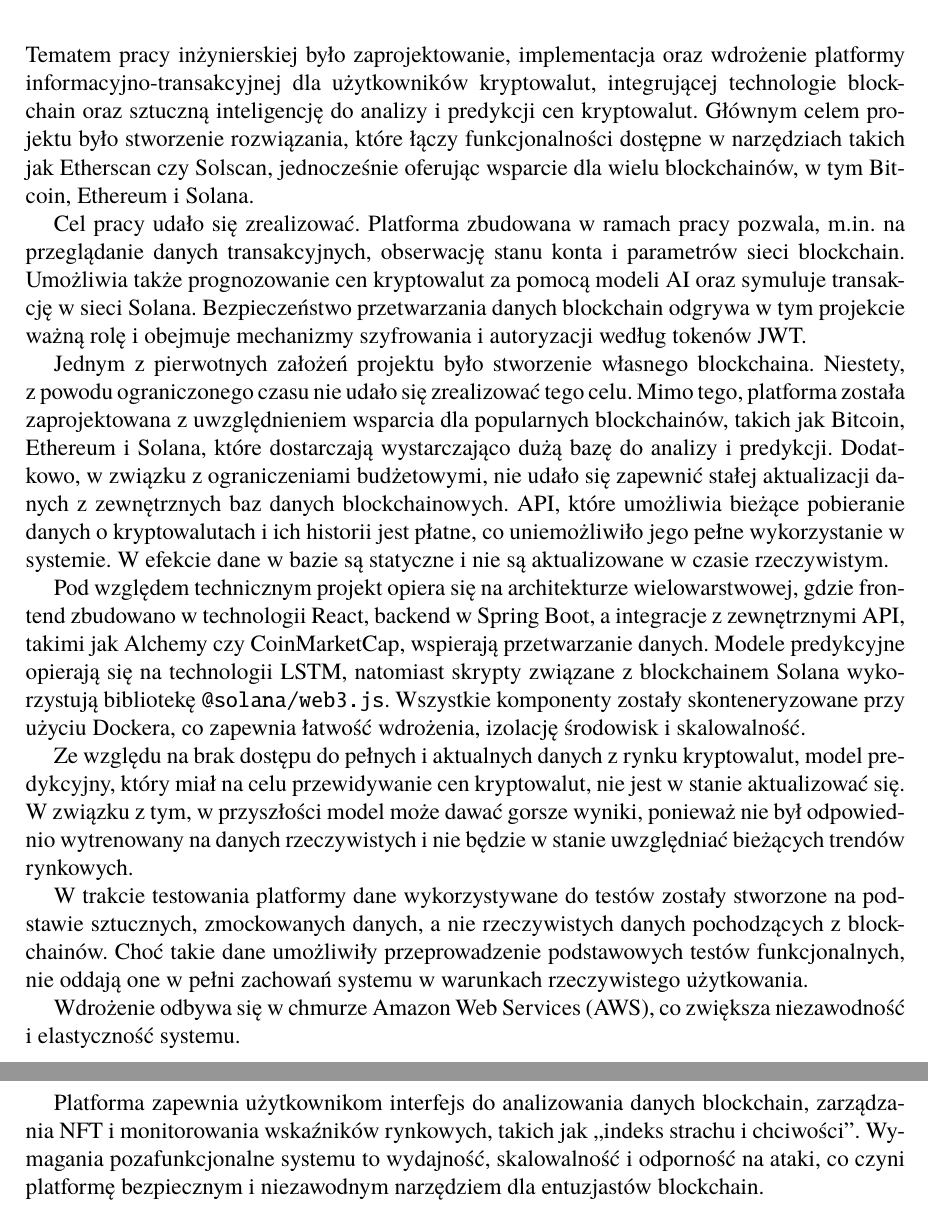
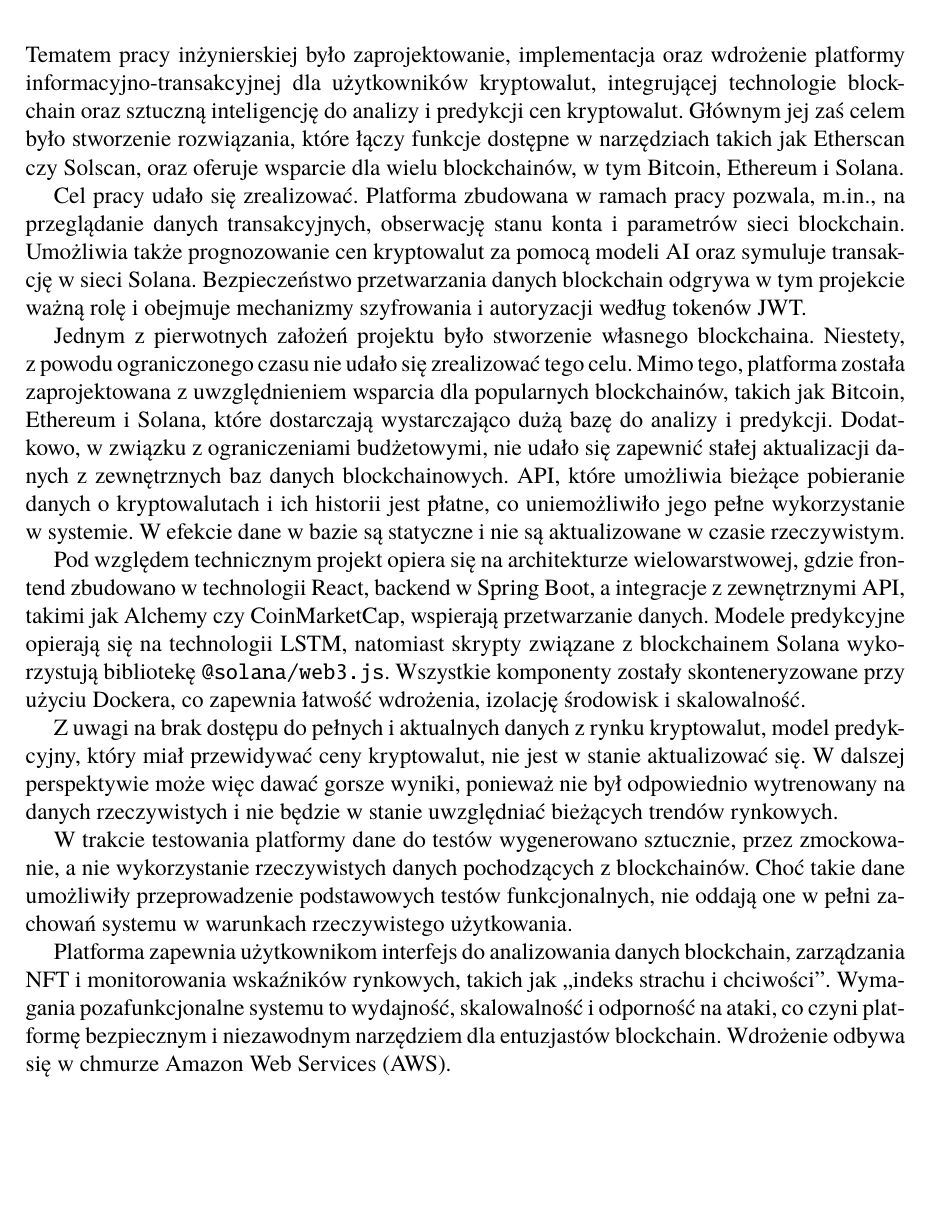
Before and after one commit to Joaszek/Praca-dyplomowa, a LaTeX thesis (Dyplom/Dyplom.tex, which reads Dyplom/rozdzial07.tex): two parts of pages 54 and 55 of 56 before the commit and part of page 54 of 55 after it, the two joined at a grey line, cut so that both start at the same text, the shorter picture padded with empty space. Compiled offline with pdfLaTeX.

Commit message:
Finalna korekta

```diff
--- a/Dyplom/rozdzial07.tex
+++ b/Dyplom/rozdzial07.tex
@@ -1,16 +1,14 @@
 \chapter{Podsumowanie}
-Tematem pracy inżynierskiej było zaprojektowanie, implementacja oraz wdrożenie platformy informacyjno-transakcyjnej dla użytkowników kryptowalut, integrującej technologie blockchain oraz sztuczną inteligencję do analizy i predykcji cen kryptowalut. Głównym celem projektu było stworzenie rozwiązania, które łączy funkcjonalności dostępne w narzędziach takich jak Etherscan czy Solscan, jednocześnie oferując wsparcie dla wielu blockchainów, w tym Bitcoin, Ethereum i Solana.
+Tematem pracy inżynierskiej było zaprojektowanie, implementacja oraz wdrożenie platformy informacyjno-transakcyjnej dla użytkowników kryptowalut, integrującej technologie blockchain oraz sztuczną inteligencję do analizy i predykcji cen kryptowalut. Głównym jej zaś celem było stworzenie rozwiązania, które łączy funkcje dostępne w narzędziach takich jak Etherscan czy Solscan, oraz oferuje wsparcie dla wielu blockchainów, w tym Bitcoin, Ethereum i Solana.
 
-Cel pracy udało się zrealizować. Platforma zbudowana w ramach pracy pozwala, m.in. na przeglądanie danych transakcyjnych, obserwację stanu konta i parametrów sieci blockchain. Umożliwia także prognozowanie cen kryptowalut za pomocą modeli AI oraz symuluje transakcję w sieci Solana. Bezpieczeństwo przetwarzania danych blockchain odgrywa w tym projekcie ważną rolę i obejmuje mechanizmy szyfrowania i autoryzacji według tokenów JWT.
+Cel pracy udało się zrealizować. Platforma zbudowana w ramach pracy pozwala, m.in., na przeglądanie danych transakcyjnych, obserwację stanu konta i parametrów sieci blockchain. Umożliwia także prognozowanie cen kryptowalut za pomocą modeli AI oraz symuluje transakcję w sieci Solana. Bezpieczeństwo przetwarzania danych blockchain odgrywa w tym projekcie ważną rolę i obejmuje mechanizmy szyfrowania i autoryzacji według tokenów JWT.
 
-Jednym z pierwotnych założeń projektu było stworzenie własnego blockchaina. Niestety, z~powodu ograniczonego czasu nie udało się zrealizować tego celu. Mimo tego, platforma została zaprojektowana z uwzględnieniem wsparcia dla popularnych blockchainów, takich jak Bitcoin, Ethereum i Solana, które dostarczają wystarczająco dużą bazę do analizy i predykcji. Dodatkowo, w związku z ograniczeniami budżetowymi, nie udało się zapewnić stałej aktualizacji danych z zewnętrznych baz danych blockchainowych. API, które umożliwia bieżące pobieranie danych o kryptowalutach i ich historii jest płatne, co uniemożliwiło jego pełne wykorzystanie w systemie. W efekcie dane w bazie są statyczne i nie są aktualizowane w czasie rzeczywistym.
+Jednym z pierwotnych założeń projektu było stworzenie własnego blockchaina. Niestety, z~powodu ograniczonego czasu nie udało się zrealizować tego celu. Mimo tego, platforma została zaprojektowana z uwzględnieniem wsparcia dla popularnych blockchainów, takich jak Bitcoin, Ethereum i Solana, które dostarczają wystarczająco dużą bazę do analizy i predykcji. Dodatkowo, w związku z ograniczeniami budżetowymi, nie udało się zapewnić stałej aktualizacji danych z zewnętrznych baz danych blockchainowych. API, które umożliwia bieżące pobieranie danych o kryptowalutach i ich historii jest płatne, co uniemożliwiło jego pełne wykorzystanie w~systemie. W efekcie dane w bazie są statyczne i nie są aktualizowane w czasie rzeczywistym.
 
 Pod względem technicznym projekt opiera się na architekturze wielowarstwowej, gdzie frontend zbudowano w technologii React, backend w Spring Boot, a integracje z zewnętrznymi API, takimi jak Alchemy czy CoinMarketCap, wspierają przetwarzanie danych. Modele predykcyjne opierają się na technologii LSTM, natomiast skrypty związane z blockchainem Solana wykorzystują bibliotekę \texttt{@solana/web3.js}. Wszystkie komponenty zostały skonteneryzowane przy użyciu Dockera, co zapewnia łatwość wdrożenia, izolację środowisk i skalowalność.
 
-Ze względu na brak dostępu do pełnych i aktualnych danych z rynku kryptowalut, model predykcyjny, który miał na celu przewidywanie cen kryptowalut, nie jest w stanie aktualizować się. W związku z tym, w przyszłości model może dawać gorsze wyniki, ponieważ nie był odpowiednio wytrenowany na danych rzeczywistych i nie będzie w stanie uwzględniać bieżących trendów rynkowych.
+Z uwagi na brak dostępu do pełnych i aktualnych danych z rynku kryptowalut, model predykcyjny, który miał przewidywać ceny kryptowalut, nie jest w stanie aktualizować się. W dalszej perspektywie może więc dawać gorsze wyniki, ponieważ nie był odpowiednio wytrenowany na danych rzeczywistych i nie będzie w stanie uwzględniać bieżących trendów rynkowych.
 
-W trakcie testowania platformy dane wykorzystywane do testów zostały stworzone na podstawie sztucznych, zmockowanych danych, a nie rzeczywistych danych pochodzących z blockchainów. Choć takie dane umożliwiły przeprowadzenie podstawowych testów funkcjonalnych, nie oddają one w pełni zachowań systemu w warunkach rzeczywistego użytkowania.
+W trakcie testowania platformy dane do testów wygenerowano sztucznie, przez zmockowanie, a nie wykorzystanie rzeczywistych danych pochodzących z blockchainów. Choć takie dane umożliwiły przeprowadzenie podstawowych testów funkcjonalnych, nie oddają one w pełni zachowań systemu w warunkach rzeczywistego użytkowania.
 
-Wdrożenie odbywa się w chmurze Amazon Web Services (AWS), co zwiększa niezawodność i elastyczność systemu.
-
-Platforma zapewnia użytkownikom interfejs do analizowania danych blockchain, zarządzania NFT i monitorowania wskaźników rynkowych, takich jak „indeks strachu i chciwości”. Wymagania pozafunkcjonalne systemu to wydajność, skalowalność i odporność na ataki, co czyni platformę bezpiecznym i niezawodnym narzędziem dla entuzjastów blockchain.
+Platforma zapewnia użytkownikom interfejs do analizowania danych blockchain, zarządzania NFT i monitorowania wskaźników rynkowych, takich jak „indeks strachu i chciwości”. Wymagania pozafunkcjonalne systemu to wydajność, skalowalność i odporność na ataki, co czyni platformę bezpiecznym i niezawodnym narzędziem dla entuzjastów blockchain. Wdrożenie odbywa się w chmurze Amazon Web Services (AWS).
```
Also changed, not shown: Dyplom/rozdzial01.tex (+1 -1 lines), Dyplom/rozdzial02.tex (+1 -1 lines), Dyplom/rozdzial03.tex (+4 -4 lines), Dyplom/rozdzial04.tex (+0 -9 lines), Dyplom/obrazy/Etherscan.png.
